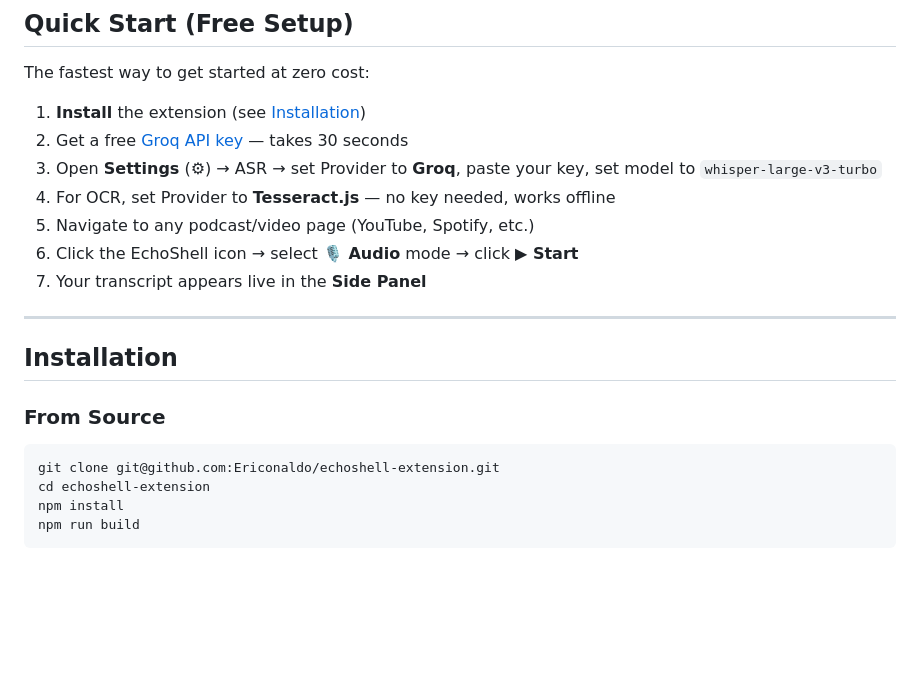
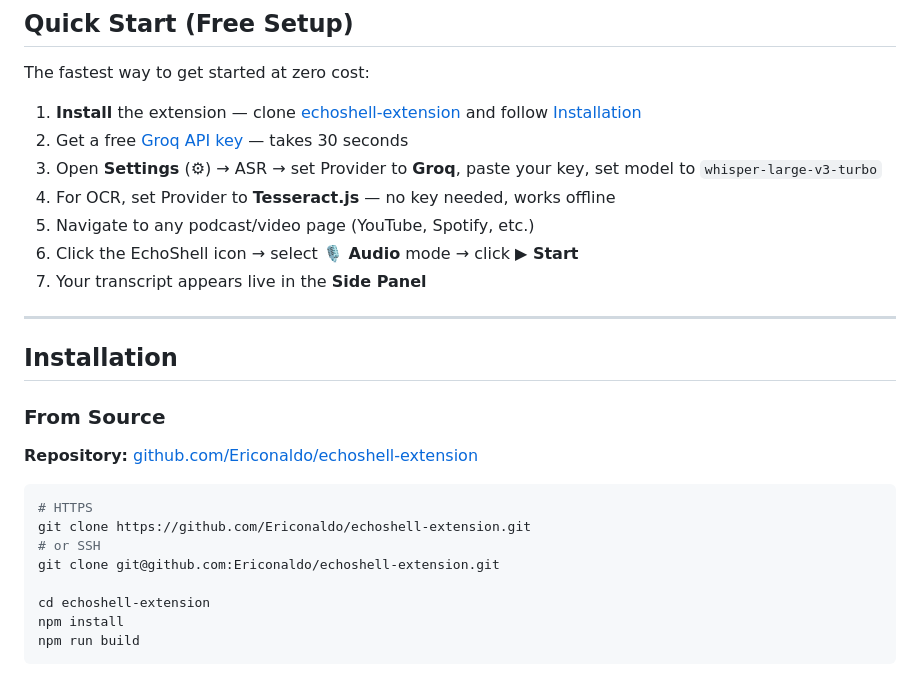
Before and after one commit to Ericonaldo/echoshell-extension, a Markdown page: README.md, the part around one of its changes. GitHub-like rendering; blank space fills up the shorter version.

Commit message:
docs: add GitHub repo links to README tutorial sections
- Add GitHub badge and MIT badge at top of README
- Installation section: add clickable repo link + HTTPS clone URL
- Quick Start: link directly to the GitHub repo

Co-Authored-By: Claude Sonnet 4.6 <noreply@anthropic.com>

````diff
--- a/README.md
+++ b/README.md
@@ -58,7 +61,7 @@
 
 The fastest way to get started at zero cost:
 
-1. **Install** the extension (see [Installation](#installation))
+1. **Install** the extension — clone [echoshell-extension](https://github.com/Ericonaldo/echoshell-extension) and follow [Installation](#installation)
 2. Get a free [Groq API key](https://console.groq.com) — takes 30 seconds
 3. Open **Settings** (⚙) → ASR → set Provider to **Groq**, paste your key, set model to `whisper-large-v3-turbo`
 4. For OCR, set Provider to **Tesseract.js** — no key needed, works offline
@@ -72,8 +75,14 @@ The fastest way to get started at zero cost:
 
 ### From Source
 
+**Repository:** [github.com/Ericonaldo/echoshell-extension](https://github.com/Ericonaldo/echoshell-extension)
+
 ```bash
+# HTTPS
+git clone https://github.com/Ericonaldo/echoshell-extension.git
+# or SSH
 git clone git@github.com:Ericonaldo/echoshell-extension.git
+
 cd echoshell-extension
 npm install
 npm run build
````
Also changed, not shown: other parts of README.md (+3 -0 lines).
